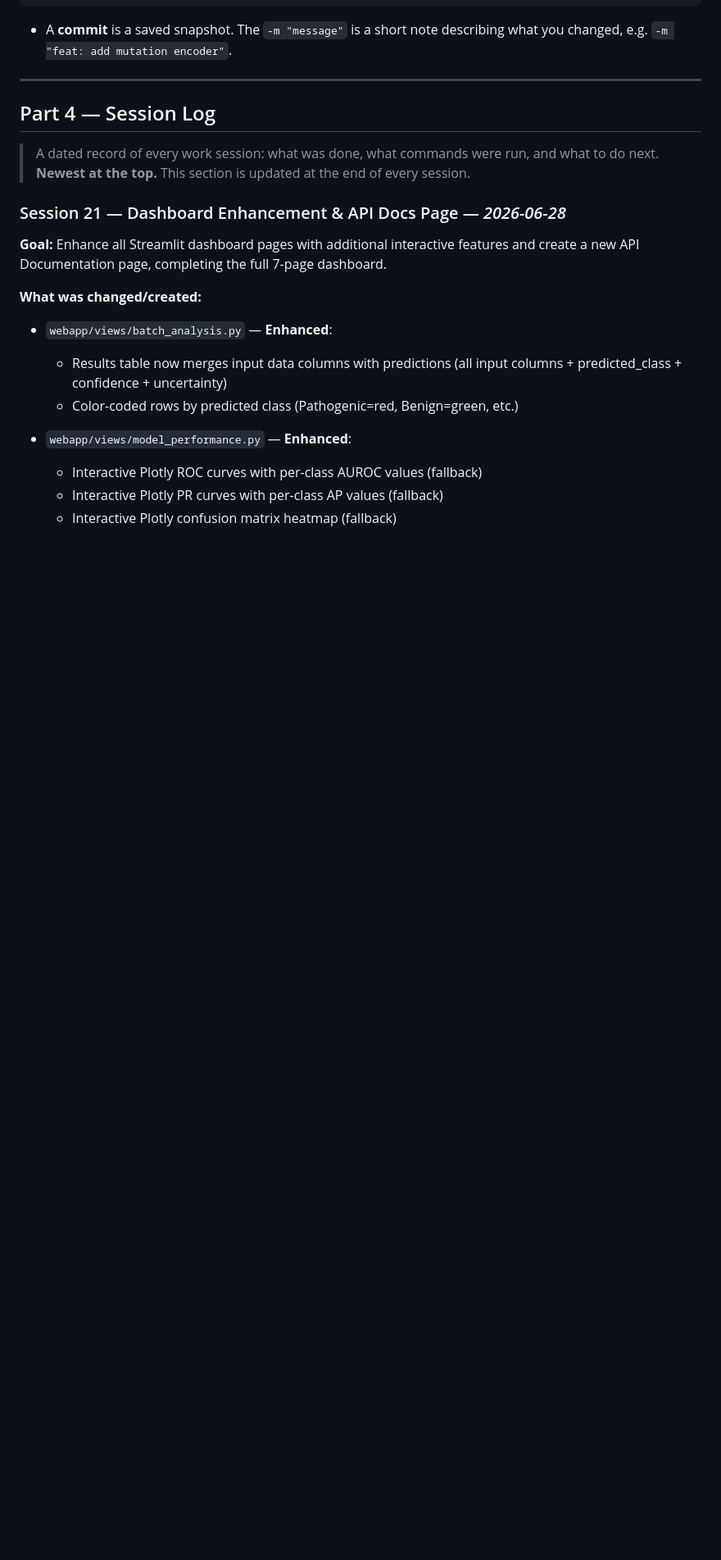
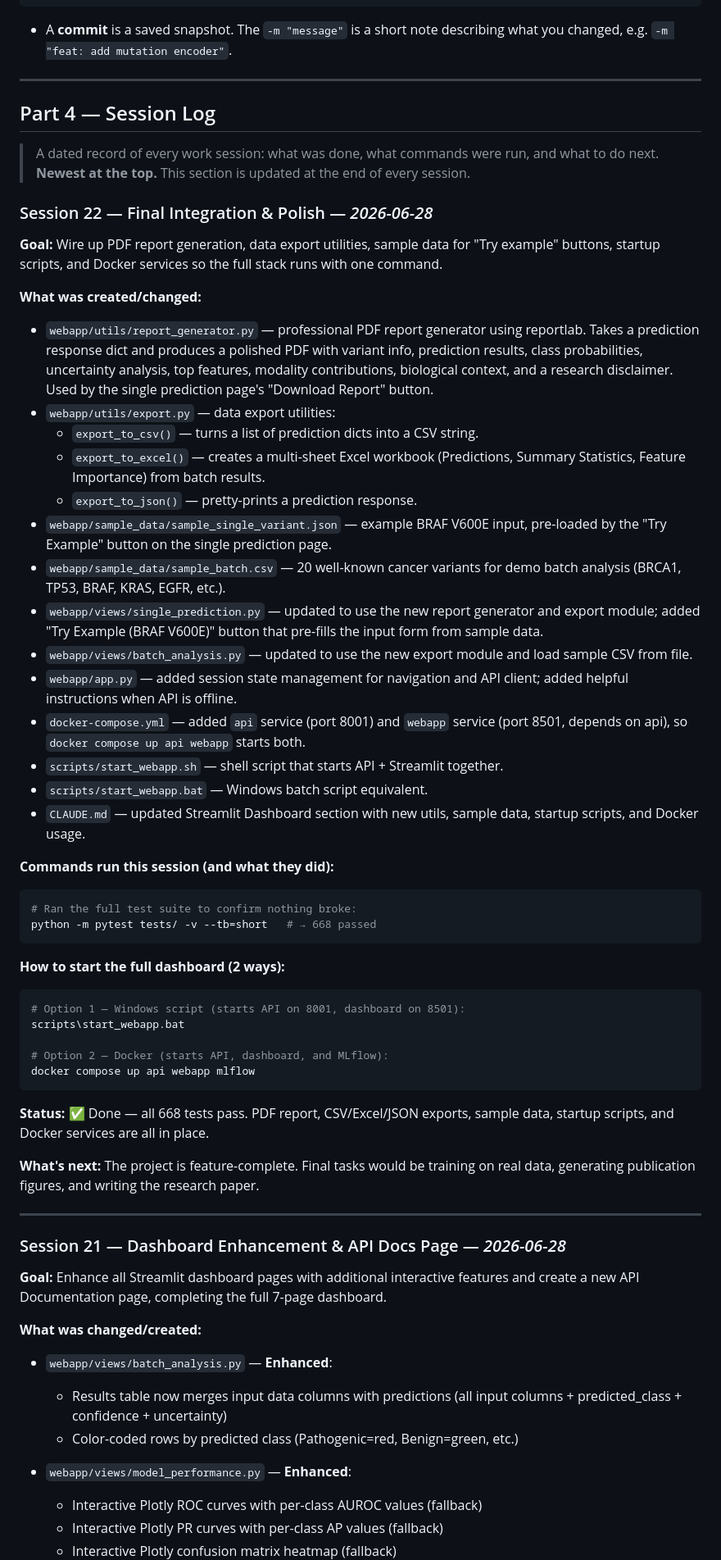
Before and after one commit to CodeWPearl/bio-tech, a Markdown page: GUIDE.md, the part around the change. Shown at 82% size. Drawn GitHub-style; blank space fills up the shorter version.

Commit message:
docs: update GUIDE.md with session 22 integration notes
Co-Authored-By: Claude Sonnet 4.6 <noreply@anthropic.com>

````diff
--- a/GUIDE.md
+++ b/GUIDE.md
@@ -209,6 +209,64 @@ git commit -m "message"   # save a snapshot with a short description
 > A dated record of every work session: what was done, what commands were run, and
 > what to do next. **Newest at the top.** This section is updated at the end of
 > every session.
+
+### Session 22 — Final Integration & Polish — *2026-06-28*
+
+**Goal:** Wire up PDF report generation, data export utilities, sample data for
+"Try example" buttons, startup scripts, and Docker services so the full stack
+runs with one command.
+
+**What was created/changed:**
+- `webapp/utils/report_generator.py` — professional PDF report generator using
+  reportlab. Takes a prediction response dict and produces a polished PDF with
+  variant info, prediction results, class probabilities, uncertainty analysis,
+  top features, modality contributions, biological context, and a research
+  disclaimer. Used by the single prediction page's "Download Report" button.
+- `webapp/utils/export.py` — data export utilities:
+  - `export_to_csv()` — turns a list of prediction dicts into a CSV string.
+  - `export_to_excel()` — creates a multi-sheet Excel workbook (Predictions,
+    Summary Statistics, Feature Importance) from batch results.
+  - `export_to_json()` — pretty-prints a prediction response.
+- `webapp/sample_data/sample_single_variant.json` — example BRAF V600E input,
+  pre-loaded by the "Try Example" button on the single prediction page.
+- `webapp/sample_data/sample_batch.csv` — 20 well-known cancer variants for
+  demo batch analysis (BRCA1, TP53, BRAF, KRAS, EGFR, etc.).
+- `webapp/views/single_prediction.py` — updated to use the new report generator
+  and export module; added "Try Example (BRAF V600E)" button that pre-fills the
+  input form from sample data.
+- `webapp/views/batch_analysis.py` — updated to use the new export module and
+  load sample CSV from file.
+- `webapp/app.py` — added session state management for navigation and API client;
+  added helpful instructions when API is offline.
+- `docker-compose.yml` — added `api` service (port 8001) and `webapp` service
+  (port 8501, depends on api), so `docker compose up api webapp` starts both.
+- `scripts/start_webapp.sh` — shell script that starts API + Streamlit together.
+- `scripts/start_webapp.bat` — Windows batch script equivalent.
+- `CLAUDE.md` — updated Streamlit Dashboard section with new utils, sample data,
+  startup scripts, and Docker usage.
+
+**Commands run this session (and what they did):**
+```powershell
+# Ran the full test suite to confirm nothing broke:
+python -m pytest tests/ -v --tb=short   # → 668 passed
+```
+
+**How to start the full dashboard (2 ways):**
+```powershell
+# Option 1 — Windows script (starts API on 8001, dashboard on 8501):
+scripts\start_webapp.bat
+
+# Option 2 — Docker (starts API, dashboard, and MLflow):
+docker compose up api webapp mlflow
+```
+
+**Status:** ✅ Done — all 668 tests pass. PDF report, CSV/Excel/JSON exports,
+sample data, startup scripts, and Docker services are all in place.
+
+**What's next:** The project is feature-complete. Final tasks would be training
+on real data, generating publication figures, and writing the research paper.
+
+---
 
 ### Session 21 — Dashboard Enhancement & API Docs Page — *2026-06-28*
 
````
